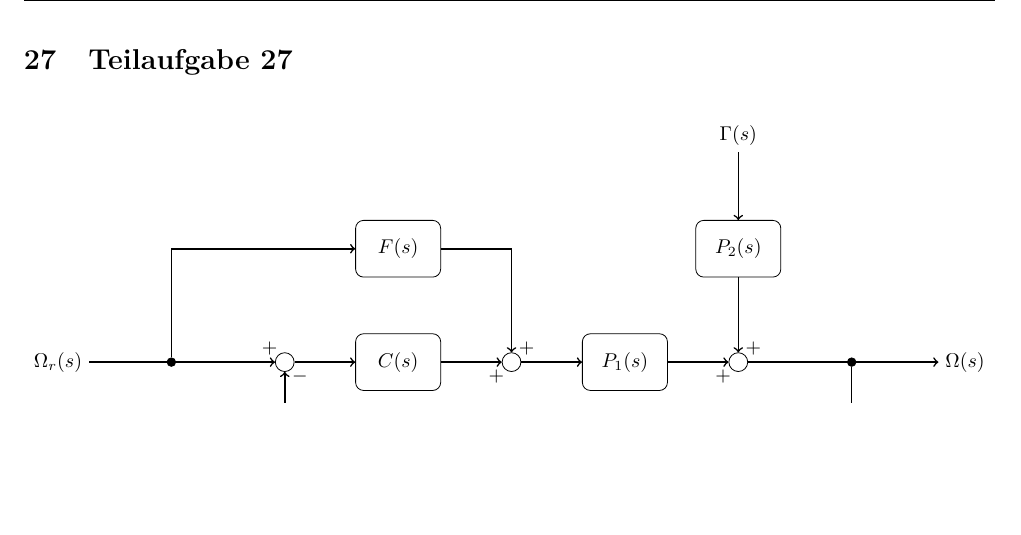
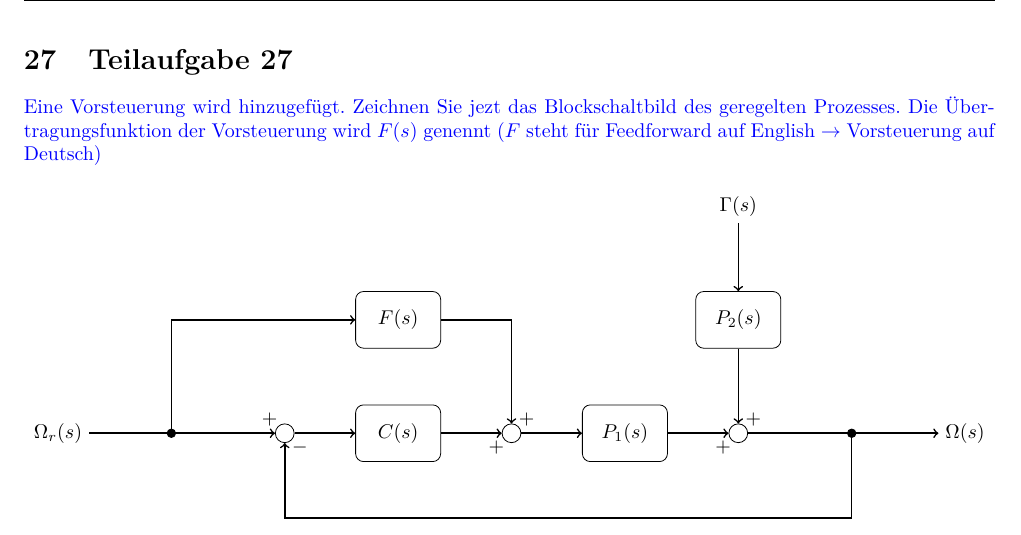
Before and after one commit to daniw/rt-l, a LaTeX document (prep/doc.tex, which reads prep/27/27.tex): part of page 29 of 30, cut so that both start at the same text, the shorter picture padded with empty space. Compiled offline with pdfLaTeX.

Commit message:
Aufgabe 27

```diff
--- a/prep/27/27.tex
+++ b/prep/27/27.tex
@@ -1,4 +1,9 @@
 \section{Teilaufgabe 27}
+\begin{aufgabe}
+Eine Vorsteuerung wird hinzugefügt. Zeichnen Sie jezt das Blockschaltbild des
+geregelten Prozesses. Die Übertragungsfunktion der Vorsteuerung wird $F(s)$
+genennt ($F$ steht für Feedforward auf English $\to$ Vorsteuerung auf Deutsch)
+\end{aufgabe}
 \begin{figure}[h!]
     \centering
     \begin{tikzpicture}[node distance=2.0cm]
```
